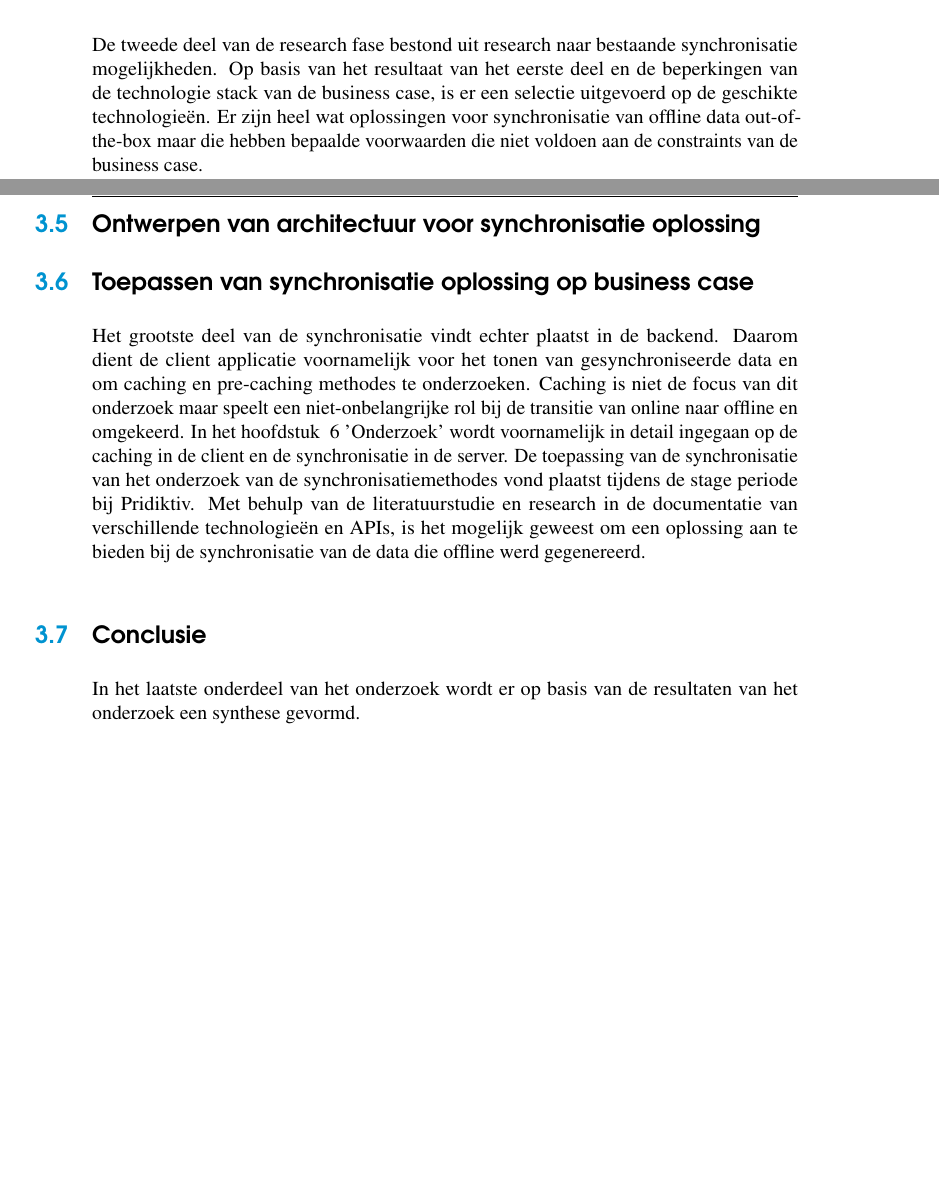
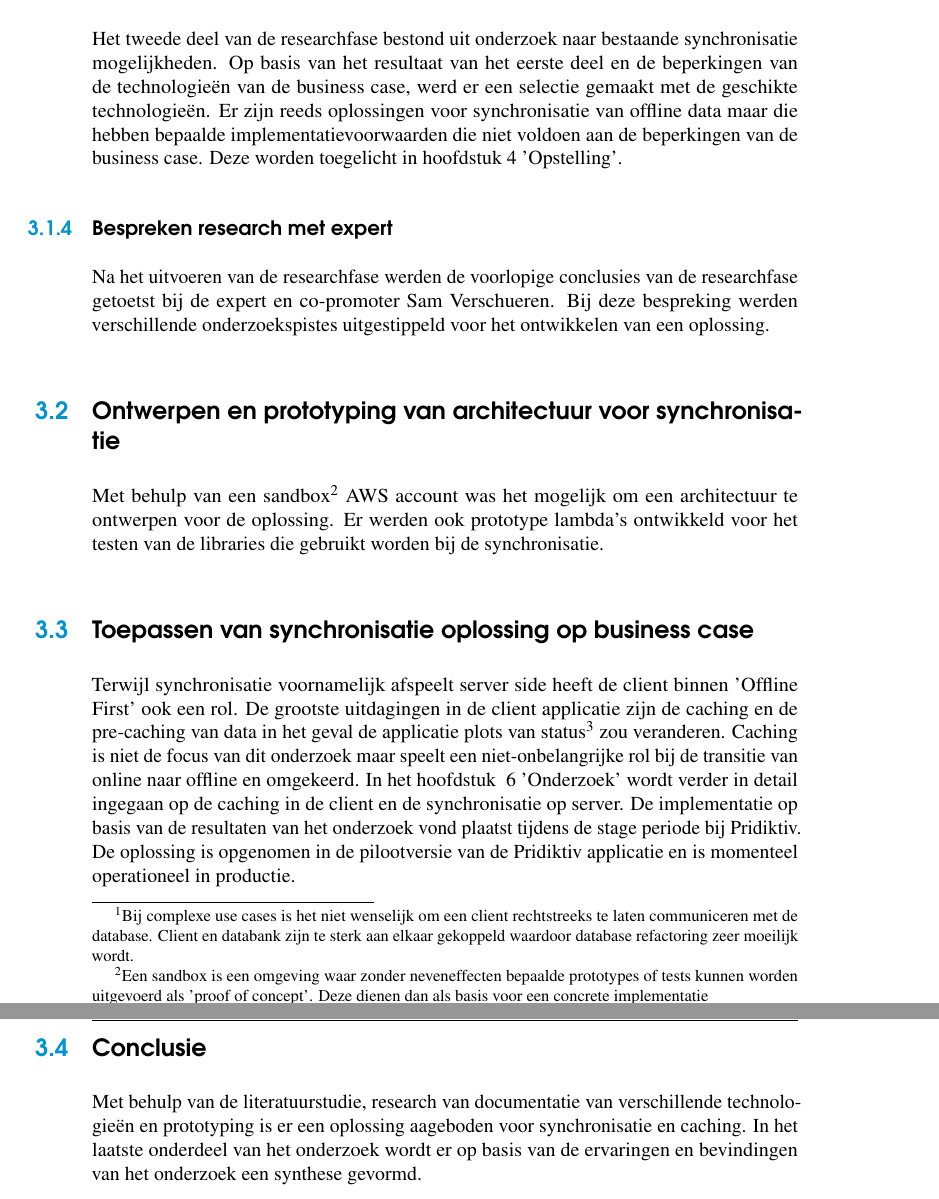
Before and after one commit to SimonJang/bachelorproefofflinemobile, a LaTeX thesis (bachproef-tin.tex, which reads methodologie.tex): two parts of pages 25 and 27 of 55 before the commit and two parts of pages 26 and 27 of 55 after it, joined at a grey line, cut so that both start at the same text, the shorter picture padded with empty space. The pictures show the PDF file bachproef-tin.pdf that the author committed with the source.

Commit message:
rewrite methodologie

```diff
--- a/methodologie.tex
+++ b/methodologie.tex
@@ -20,9 +20,10 @@ De business case van Pridiktiv laat geen drastische aanpassingen aan de backend
 \subsection{Research naar bestaande synchronisatie methodes}
-De tweede deel van de research fase bestond uit research naar bestaande synchronisatie mogelijkheden. Op basis van het resultaat van het eerste deel en de beperkingen van de technologie stack van de business case, is er een selectie uitgevoerd op de geschikte technologie\"en. Er zijn heel wat oplossingen voor synchronisatie van offline data out-of-the-box maar die hebben bepaalde voorwaarden die niet voldoen aan de constraints van de business case.
-\subsection{Bespreken research met co-promoter}
-
-\section{Ontwerpen en prototyping van architectuur voor synchronisatie oplossing}
+Het tweede deel van de researchfase bestond uit onderzoek naar bestaande synchronisatie mogelijkheden. Op basis van het resultaat van het eerste deel en de beperkingen van de technologie\"en van de business case, werd er een selectie gemaakt met de geschikte technologie\"en. Er zijn reeds oplossingen voor synchronisatie van offline data maar die hebben bepaalde implementatievoorwaarden die niet voldoen aan de beperkingen van de business case. Deze worden toegelicht in hoofdstuk~\ref{ch:setup} 'Opstelling'.
+\subsection{Bespreken research met expert}
+Na het uitvoeren van de researchfase werden de voorlopige conclusies van de researchfase getoetst bij de expert en co-promoter Sam Verschueren. Bij deze bespreking werden verschillende onderzoekspistes uitgestippeld voor het ontwikkelen van een oplossing.
+\section{Ontwerpen en prototyping van architectuur voor synchronisatie}
+Met behulp van een sandbox\footnote{Een sandbox is een omgeving waar zonder neveneffecten bepaalde prototypes of tests kunnen worden uitgevoerd als 'proof of concept'. Deze dienen dan als basis voor een concrete implementatie} AWS account was het mogelijk om een architectuur te ontwerpen voor de oplossing. Er werden ook prototype lambda's ontwikkeld voor het testen van de libraries die gebruikt worden bij de synchronisatie.
 \section{Toepassen van synchronisatie oplossing op business case}
-Het grootste deel van de synchronisatie vindt echter plaatst in de backend. Daarom dient de client applicatie voornamelijk voor het tonen van gesynchroniseerde data en om caching en pre-caching methodes te onderzoeken. Caching is niet de focus van dit onderzoek maar speelt een niet-onbelangrijke rol bij de transitie van online naar offline en omgekeerd. In het hoofdstuk ~\ref{ch:onderzoek} 'Onderzoek' wordt voornamelijk in detail ingegaan op de caching in de client en de synchronisatie in de server. De toepassing van de synchronisatie van het onderzoek van de synchronisatiemethodes vond plaatst tijdens de stage periode bij Pridiktiv. Met behulp van de literatuurstudie en research in de documentatie van verschillende technologie\"en en APIs, is het mogelijk geweest om een oplossing aan te bieden bij de synchronisatie van de data die offline werd gegenereerd.
+Terwijl synchronisatie voornamelijk afspeelt server side heeft de client binnen 'Offline First' ook een rol. De grootste uitdagingen in de client applicatie zijn de caching en de pre-caching van data in het geval de applicatie plots van status\footnote{Van offline naar online en omgekeerd} zou veranderen. Caching is niet de focus van dit onderzoek maar speelt een niet-onbelangrijke rol bij de transitie van online naar offline en omgekeerd. In het hoofdstuk ~\ref{ch:onderzoek} 'Onderzoek' wordt verder in detail ingegaan op de caching in de client en de synchronisatie op server. De implementatie op basis van de resultaten van het onderzoek vond plaatst tijdens de stage periode bij Pridiktiv. De oplossing is opgenomen in de pilootversie van de Pridiktiv applicatie en is momenteel operationeel in productie.
 \section{Conclusie}
-In het laatste onderdeel van het onderzoek wordt er op basis van de resultaten van het onderzoek een synthese gevormd.
+Met behulp van de literatuurstudie, research van documentatie van verschillende technologie\"en en prototyping is er een oplossing aageboden voor synchronisatie en caching. In het laatste onderdeel van het onderzoek wordt er op basis van de ervaringen en bevindingen van het onderzoek een synthese gevormd.
```
Also changed, not shown: bachproef-tin.pdf, methodologie.tex (8 more changed lines).
